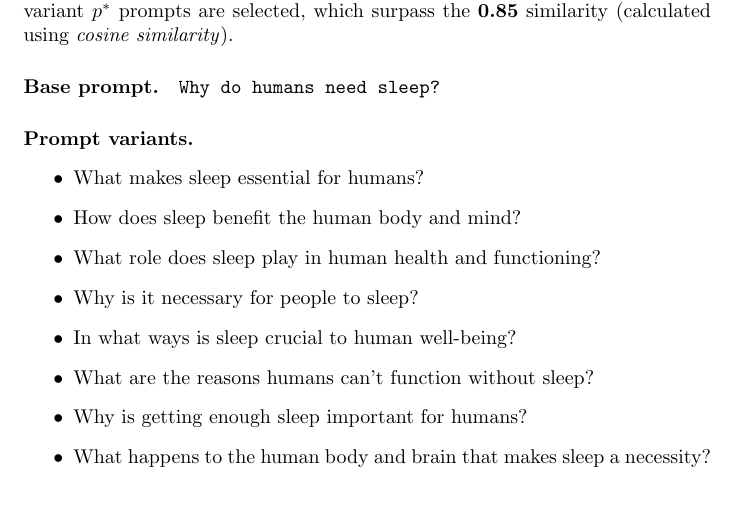
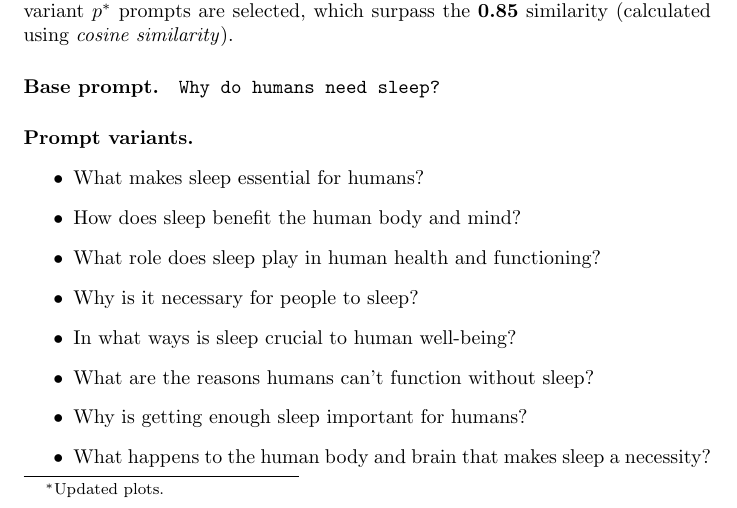
Before and after one commit to danebencedavid/LLMagic, a LaTeX document (docs_src/latex/sem_stab.tex): part of page 1 of 7 before the commit and part of page 1 of 6 after it, cut so that both start at the same text. Compiled offline with pdfLaTeX.

Commit message:
plot update

```diff
--- a/docs_src/latex/sem_stab.tex
+++ b/docs_src/latex/sem_stab.tex
@@ -14,7 +14,10 @@
 
 \begin{document}
 
+\date{\today\thanks{Updated plots.}}
+
 \maketitle
+
 
 \section{Introduction}
 This projects aims at testing and visualizing the responses, and more importantly the differences between responses to slightly different, but similar prompts.
```
Also changed, not shown: docs/pdfs/sem_stab.pdf, docs_src/latex/base_response_embs_cluster.png (added), docs_src/latex/responsemap.png (added), 3 other files.
